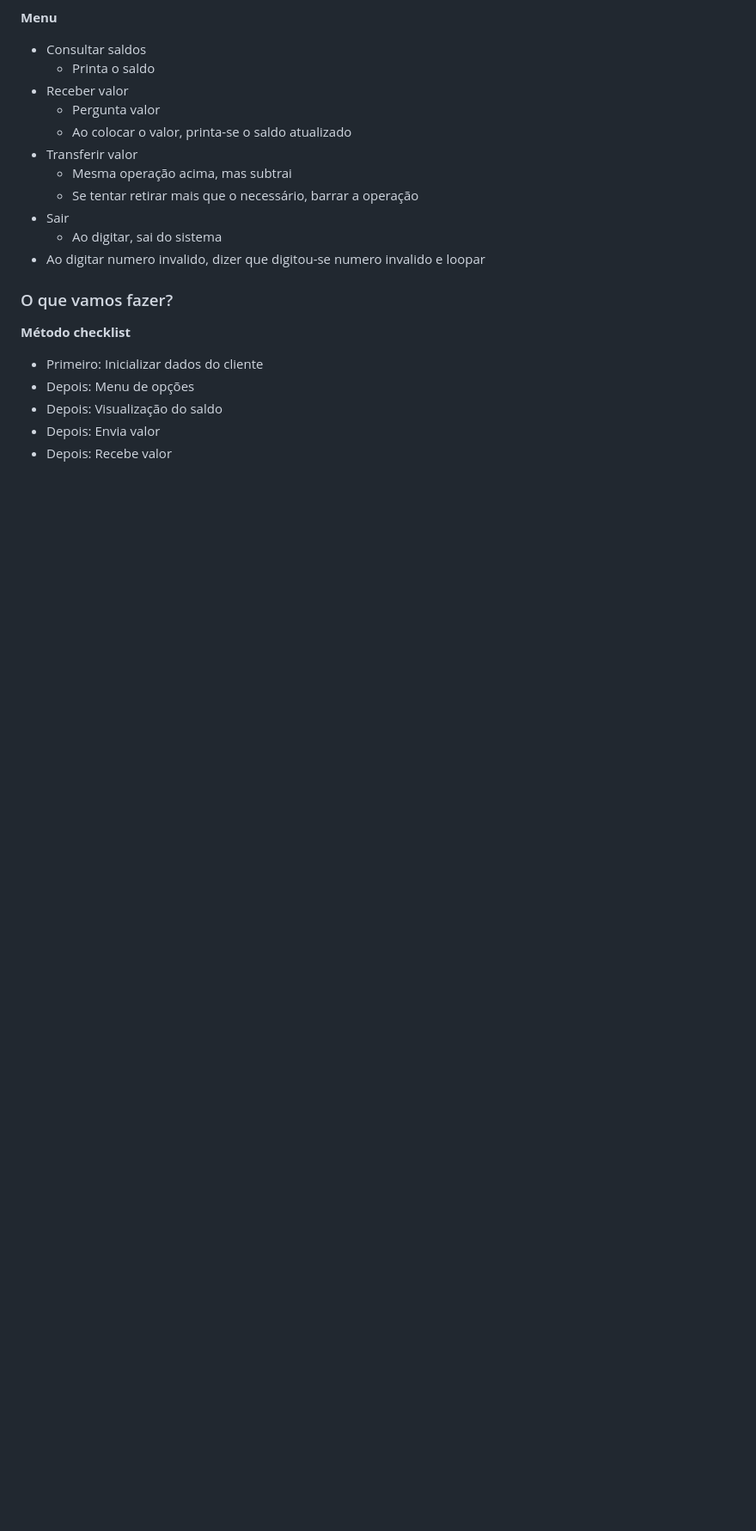
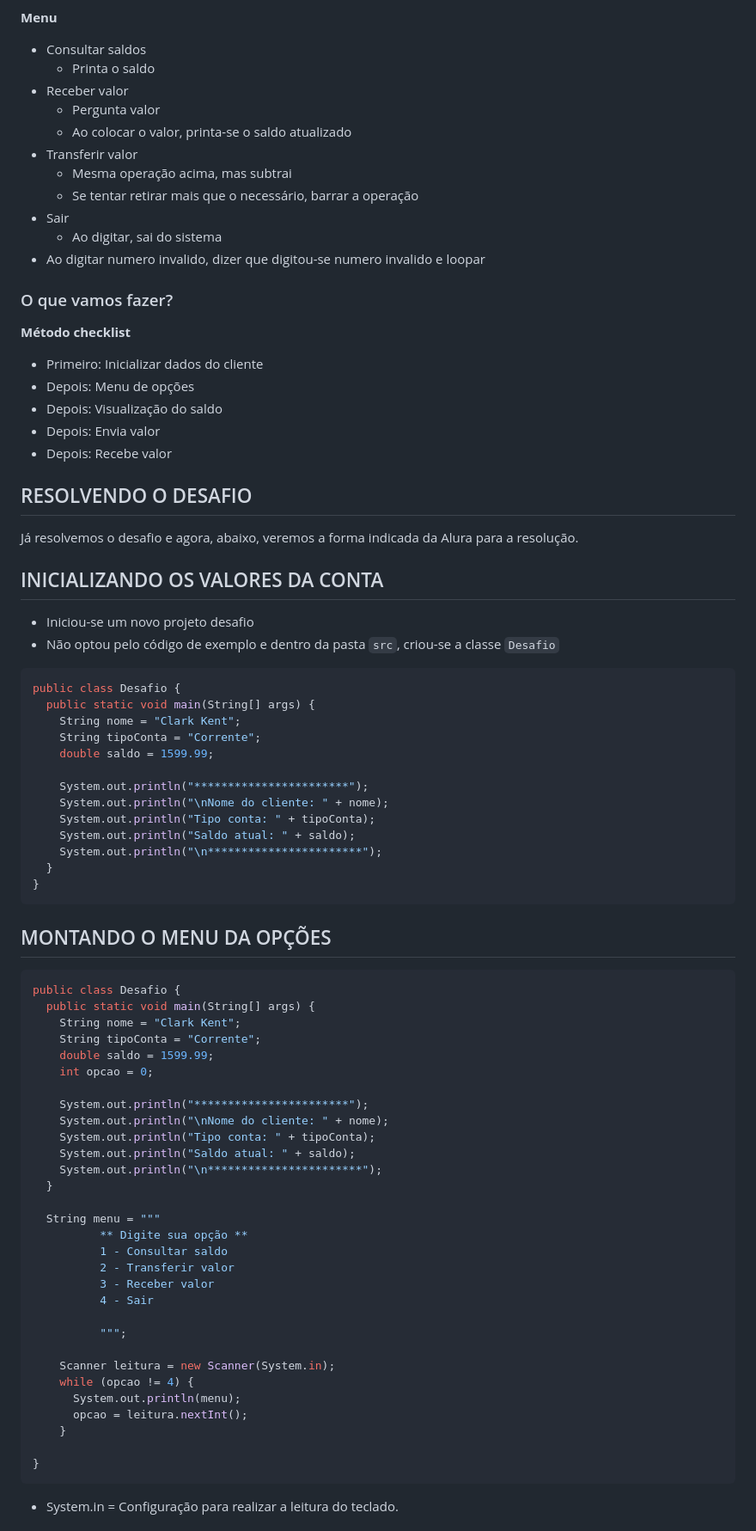
Before and after one commit to RonanBenitis/studyRoom, a Markdown page: learning__java/sua_primeira_aplicacao/my_notes.md, the part around the change printed below. Shown: that part at 86% size. Drawn GitHub-style; blank space fills up the shorter version.

Commit message:
Finalização do curso: Criando a Sua Primeira Aplicação

````diff
--- a/learning__java/sua_primeira_aplicacao/my_notes.md
+++ b/learning__java/sua_primeira_aplicacao/my_notes.md
@@ -802,3 +806,62 @@ System.out.printf("Media de avaliações: %.2f.%n", mediaAvaliacao);
 - Depois: Visualização do saldo
 - Depois: Envia valor
 - Depois: Recebe valor
+
+## RESOLVENDO O DESAFIO
+Já resolvemos o desafio e agora, abaixo, veremos a forma indicada da Alura para a resolução.
+
+## INICIALIZANDO OS VALORES DA CONTA
+- Iniciou-se um novo projeto desafio
+- Não optou pelo código de exemplo e dentro da pasta `src`, criou-se a classe `Desafio`
+
+```java
+public class Desafio {
+  public static void main(String[] args) {
+    String nome = "Clark Kent";
+    String tipoConta = "Corrente";
+    double saldo = 1599.99;
+
+    System.out.println("***********************");
+    System.out.println("\nNome do cliente: " + nome);
+    System.out.println("Tipo conta: " + tipoConta);
+    System.out.println("Saldo atual: " + saldo);
+    System.out.println("\n***********************");
+  }
+}
+```
+
+## MONTANDO O MENU DA OPÇÕES
+```java
+public class Desafio {
+  public static void main(String[] args) {
+    String nome = "Clark Kent";
+    String tipoConta = "Corrente";
+    double saldo = 1599.99;
+    int opcao = 0;
+
+    System.out.println("***********************");
+    System.out.println("\nNome do cliente: " + nome);
+    System.out.println("Tipo conta: " + tipoConta);
+    System.out.println("Saldo atual: " + saldo);
+    System.out.println("\n***********************");
+  }
+
+  String menu = """
+          ** Digite sua opção **
+          1 - Consultar saldo
+          2 - Transferir valor
+          3 - Receber valor
+          4 - Sair
+
+          """;
+
+    Scanner leitura = new Scanner(System.in);
+    while (opcao != 4) {
+      System.out.println(menu);
+      opcao = leitura.nextInt();
+    }
+
+}
+```
+- System.in = Configuração para realizar a leitura do teclado.
+
````
Also changed, not shown: other parts of learning__java/sua_primeira_aplicacao/my_notes.md (+42 -0 lines).
